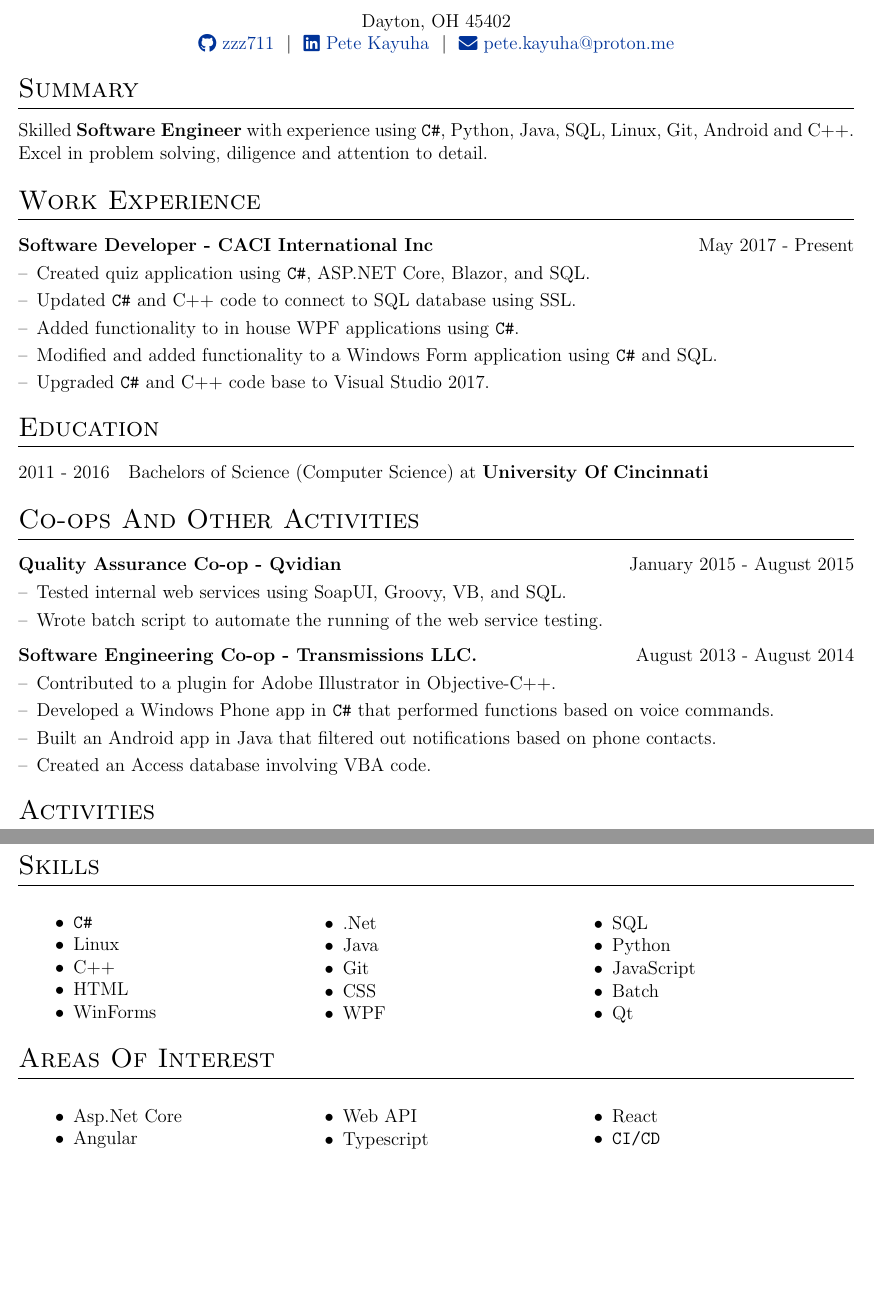
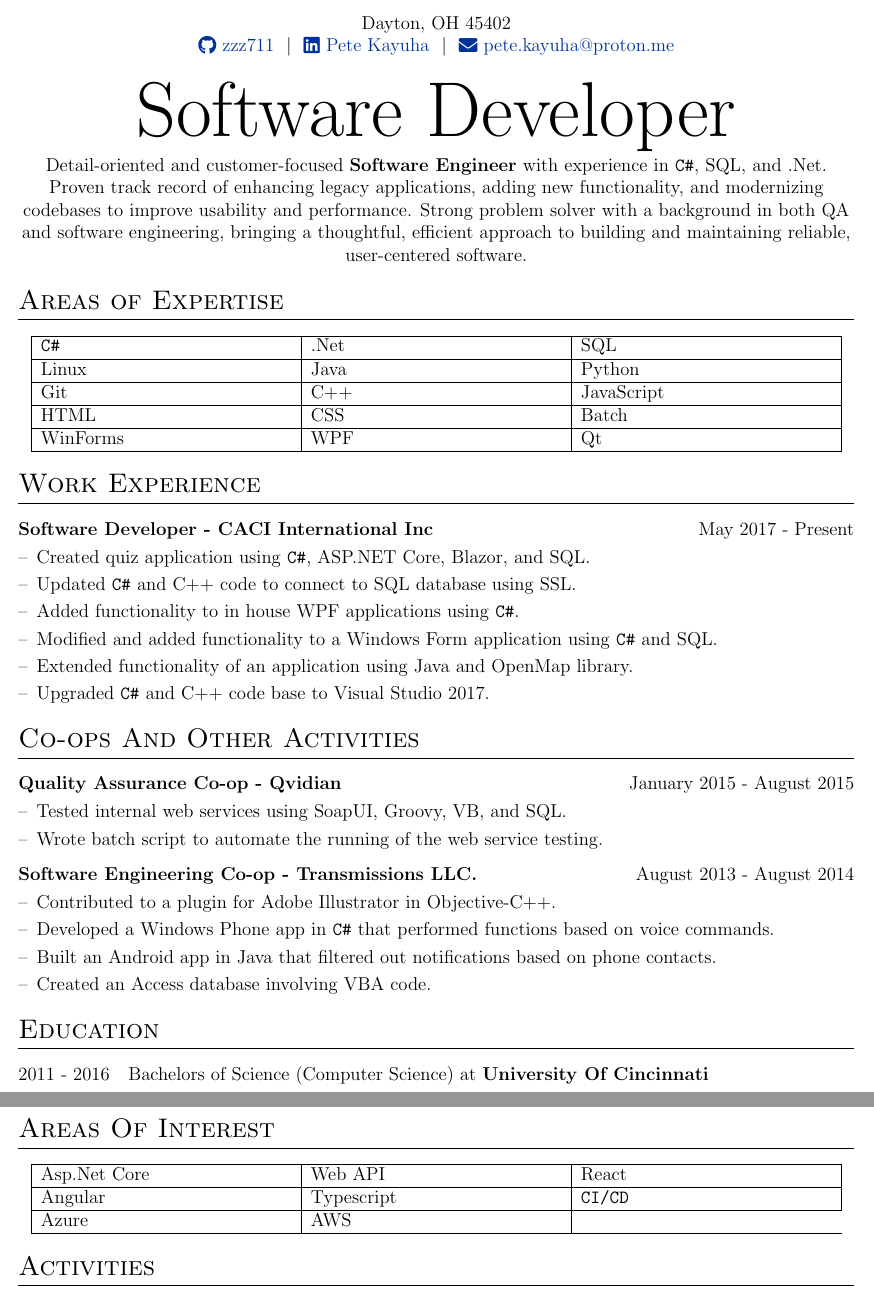
Before and after one commit to zzz711/Resume, a LaTeX CV (Resume.tex): two parts of pages 1 and 2 of 2, joined at a grey line, cut so that both start at the same text, the shorter picture padded with empty space. Compiled offline with pdfLaTeX.

Commit message:
Resume Updates. Now with more word salad!

```diff
--- a/Resume.tex
+++ b/Resume.tex
@@ -32,6 +32,11 @@
 \RequirePackage{graphicx}
 \usepackage[usenames,dvipsnames]{xcolor}
 \usepackage[scale=0.9]{geometry}
+
+\usepackage{fix-cm}
+\makeatletter
+\newcommand\HUGE{\@setfontsize\Huge{50}{60}}
+\makeatother
 
 %tabularx environment
 \usepackage{tabularx}
@@ -93,22 +98,44 @@
 % \end{tabularx}
 
 \begin{tabularx}{\linewidth}{@{} C @{}}
-\Huge{Pete Kayuha} \\[7.5pt]
+\HUGE{Pete Kayuha} \\[7.5pt]
 \\
 Dayton, OH 45402
 \\
 \href{https://github.com/zzz711}{\raisebox{-0.05\height}\faGithub\ zzz711} \ $|$ \
 \href{https://www.linkedin.com/in/pkayuha/}{\raisebox{-0.05\height}\faLinkedin\ Pete Kayuha} \ $|$ \
 \href{mailto:pete.kayuha@proton.me}{\raisebox{-0.05\height}\faEnvelope \ pete.kayuha@proton.me} \
+\\[7.5pt]
 \end{tabularx}
+
+\begin{tabularx}{\linewidth}{@{} C @{}}
+\HUGE{Software Developer} \\[7.5pt]
+Detail-oriented and customer-focused \textbf{Software Engineer} with experience in \texttt{C\#}, SQL, and .Net. Proven track record of enhancing legacy applications, adding new functionality, and modernizing codebases to improve usability and performance. Strong problem solver with a background in both QA and software engineering, bringing a thoughtful, efficient approach to building and maintaining reliable, user-centered software.
+\end{tabularx}
+
+%----------------------------------------------------------------------------------------
+%	SKILLS
+%----------------------------------------------------------------------------------------
+\section{Areas of Expertise}
+\begin{center}
+    \begin{tabular}{|p{0.3\textwidth} | p{0.3\textwidth} | p{0.3\textwidth}|}
+     \hline
+     \texttt{C\#} & .Net & SQL \\
+     \hline
+     Linux & Java & Python \\
+     \hline
+     Git & C++ & JavaScript \\
+     \hline
+     HTML & CSS & Batch \\
+     \hline
+     WinForms & WPF & Qt \\
+     \hline
+    \end{tabular}
+\end{center}
 
 %----------------------------------------------------------------------------------------
 % EXPERIENCE SECTIONS
 %----------------------------------------------------------------------------------------
-
-%Interests/ Keywords/ Summary
-\section{Summary}
-Skilled \textbf{Software Engineer} with experience using \texttt{C\#}, Python, Java, SQL, Linux, Git, Android and C++.  Excel in problem solving, diligence and attention to detail.
 
 %Experience
 \section{Work Experience}
@@ -123,19 +150,11 @@
         \item[--] Updated \texttt{C\#} and C++ code to connect to SQL database using SSL.
         \item[--] Added functionality to in house WPF applications using \texttt{C\#}.
         \item[--] Modified and added functionality to a Windows Form application using \texttt{C\#} and SQL.
+        \item[--] Extended functionality of an application using Java and OpenMap library.
         \item[--] Upgraded \texttt{C\#} and C++ code base to Visual Studio 2017.
     \end{itemize}
     \end{minipage}
 }
-\end{tabularx}
-
-%----------------------------------------------------------------------------------------
-%	EDUCATION
-%----------------------------------------------------------------------------------------
-\section{Education}
-\begin{tabularx}{\linewidth}{@{}l X@{}}
-2011 - 2016 & Bachelors of Science (Computer Science) at \textbf{University Of Cincinnati} \hfill \normalsize \\
-
 \end{tabularx}
 
 %----------------------------------------------------------------------------------------
@@ -170,6 +189,30 @@
 \end{tabularx}
 
 %----------------------------------------------------------------------------------------
+%	EDUCATION
+%----------------------------------------------------------------------------------------
+\section{Education}
+\begin{tabularx}{\linewidth}{@{}l X@{}}
+2011 - 2016 & Bachelors of Science (Computer Science) at \textbf{University Of Cincinnati} \hfill \normalsize \\
+\end{tabularx}
+
+%----------------------------------------------------------------------------------------
+%	Areas Of Interest
+%----------------------------------------------------------------------------------------
+\section{Areas Of Interest}
+\begin{center}
+    \begin{tabular}{|p{0.3\textwidth} | p{0.3\textwidth} | p{0.3\textwidth}|}
+        \hline
+        Asp.Net Core & Web API & React \\
+        \hline
+        Angular & Typescript & \texttt{CI/CD} \\
+        \hline
+        Azure & AWS \\
+        \hline
+\end{tabular}
+\end{center}
+
+%----------------------------------------------------------------------------------------
 %	ACTIVITIES
 %----------------------------------------------------------------------------------------
 \section{Activities}
@@ -185,54 +228,6 @@
     \textbf{Treasurer} & \hfill - University of Cincinnati Robotics Team 2012 - 2014 \\[3.75pt]
 \end{tabularx}
 
-%----------------------------------------------------------------------------------------
-%	SKILLS
-%----------------------------------------------------------------------------------------
-\section{Skills}
-\begin{tabular}{p{0.3\textwidth} p{0.3\textwidth} p{0.3\textwidth}}
-\begin{itemize}
-    \item \texttt{C\#}
-    \item Linux
-    \item C++
-    \item HTML
-    \item WinForms
-\end{itemize}
-&
-\begin{itemize}
-    \item .Net
-    \item Java
-    \item Git
-    \item CSS
-    \item WPF
-\end{itemize}
-&
-\begin{itemize}
-    \item SQL
-    \item Python
-    \item JavaScript
-    \item Batch
-    \item Qt
-\end{itemize}
-\end{tabular}
-
-\section{Areas Of Interest}
-\begin{tabular}{p{0.3\textwidth} p{0.3\textwidth} p{0.3\textwidth}}
-\begin{itemize}
-    \item Asp.Net Core
-    \item Angular
-\end{itemize}
-&
-\begin{itemize}
-    \item Web API
-    \item Typescript
-\end{itemize}
-&
-\begin{itemize}
-    \item React
-    \item \texttt{CI/CD}
-\end{itemize}
-\end{tabular}
-
 \vfill
 % \center{\footnotesize Last updated: \today}
 
```
